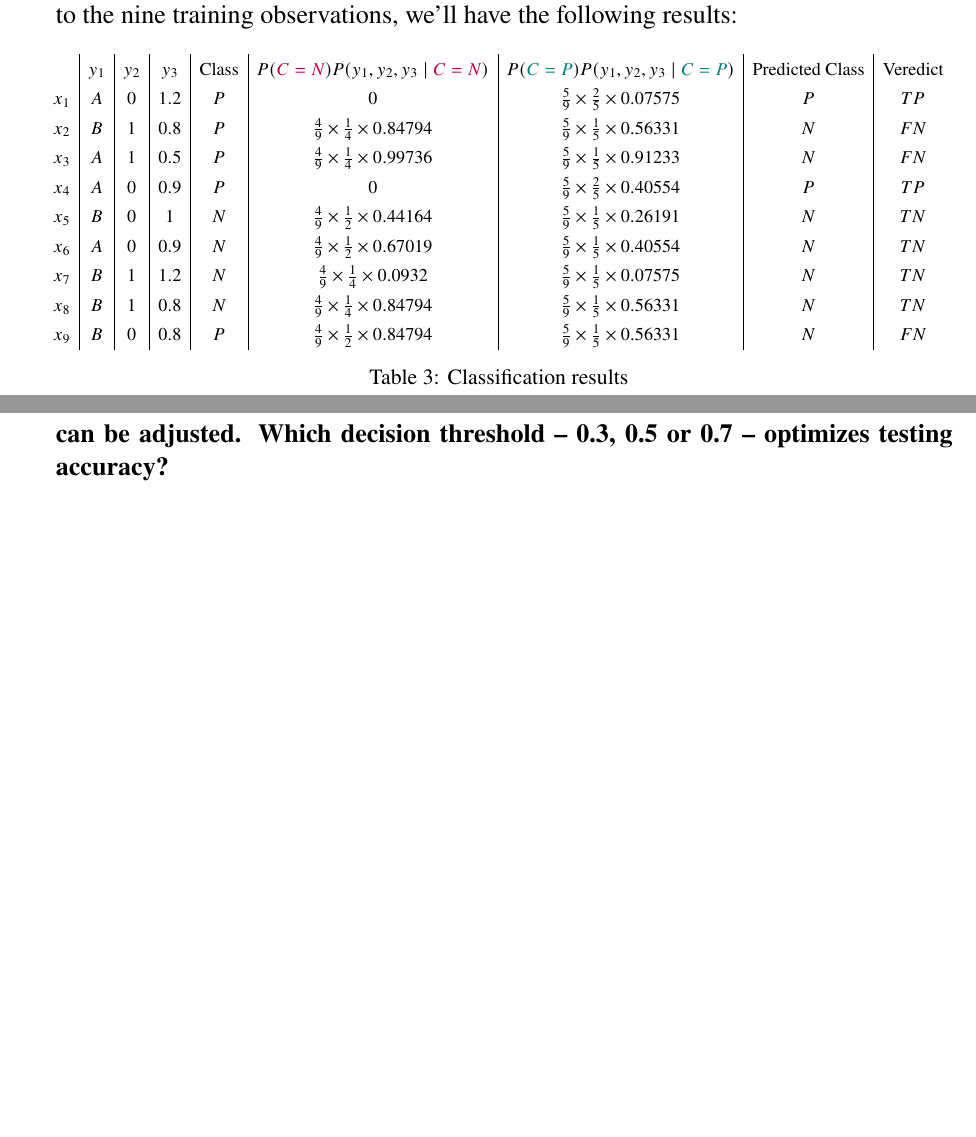
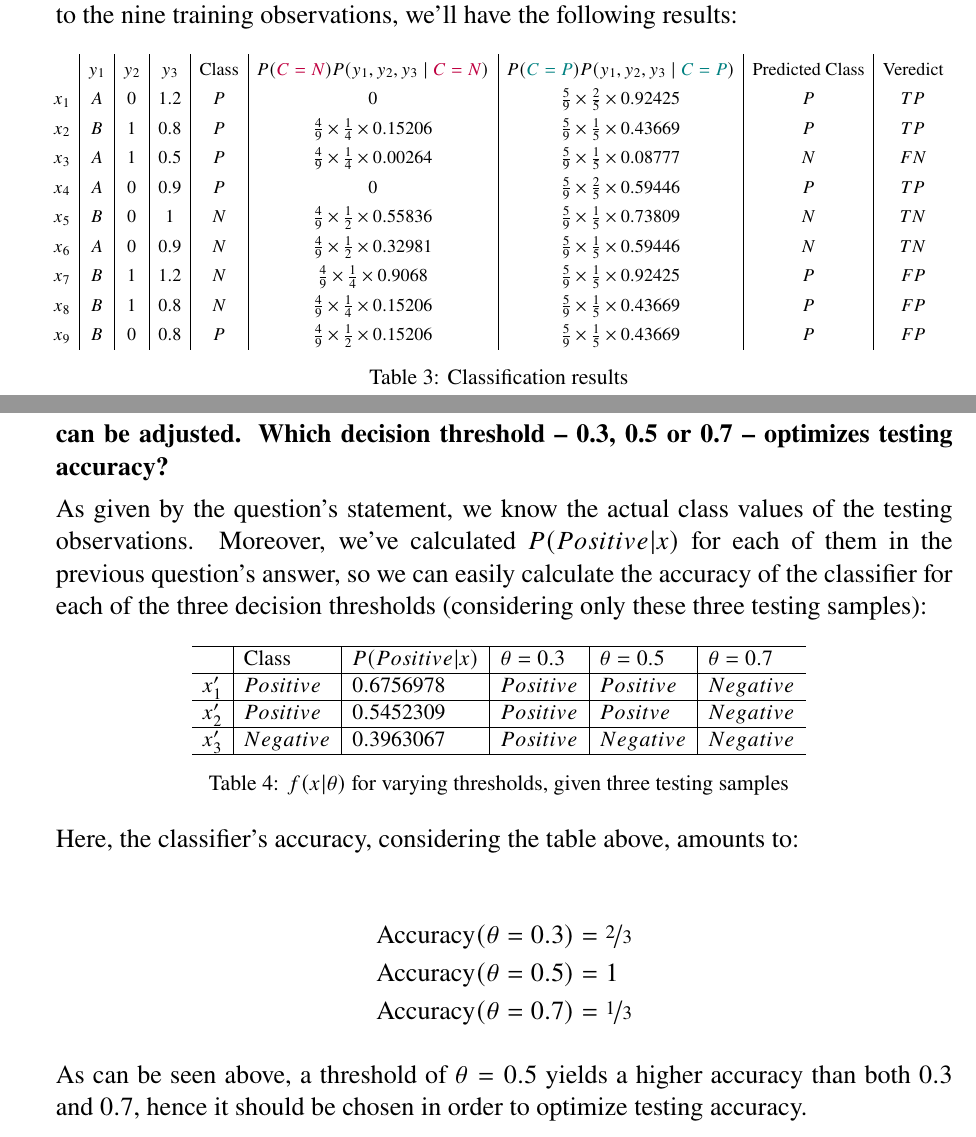
Before and after one commit to interro-potato/ml-homeworks, a LaTeX problem sheet (hw2/docs/homework.tex): two parts of pages 4 and 7 of 9, joined at a grey line, cut so that both start at the same text, the shorter picture padded with empty space. Compiled offline with pdfLaTeX.

Commit message:
Add 4 + add labels to 2.1's CMs

```diff
--- a/hw2/docs/homework.tex
+++ b/hw2/docs/homework.tex
@@ -229,15 +229,15 @@
     \resizebox{\columnwidth}{!}{%
     \begin{tabular}{c|c|c|c|c|c|c|c|c}
         & $y_1$ & $y_2$ & $y_3$ & Class & $P(\textcolor{purple}{C = N}) P(y_1, y_2, y_3 \mid \textcolor{purple}{C = N})$ & $P(\textcolor{teal}{C = P}) P(y_1, y_2, y_3 \mid \textcolor{teal}{C = P})$ & Predicted Class & Veredict \\
-      $x_1$ & $A$   & $0$   & $1.2$ & $P$   & $0$                                    & $\frac{5}{9} \times \frac{2}{5} \times 0.07575$      & $P$             & $TP$     \\
-      $x_2$ & $B$   & $1$   & $0.8$ & $P$   & $\frac{4}{9} \times \frac{1}{4} \times 0.84794$      & $\frac{5}{9} \times \frac{1}{5} \times 0.56331$      & $N$             & $FN$     \\
-      $x_3$ & $A$   & $1$   & $0.5$ & $P$   & $\frac{4}{9} \times \frac{1}{4} \times 0.99736$      & $\frac{5}{9} \times \frac{1}{5} \times 0.91233$      & $N$             & $FN$     \\
-      $x_4$ & $A$   & $0$   & $0.9$ & $P$   & $0$                                    & $\frac{5}{9} \times \frac{2}{5} \times 0.40554$      & $P$             & $TP$     \\
-      $x_5$ & $B$   & $0$   & $1$   & $N$   & $\frac{4}{9} \times \frac{1}{2} \times 0.44164$      & $\frac{5}{9} \times \frac{1}{5} \times 0.26191$      & $N$             & $TN$     \\
-      $x_6$ & $A$   & $0$   & $0.9$ & $N$   & $\frac{4}{9} \times \frac{1}{2} \times 0.67019$      & $\frac{5}{9} \times \frac{1}{5} \times 0.40554$      & $N$             & $TN$     \\
-      $x_7$ & $B$   & $1$   & $1.2$ & $N$   & $\frac{4}{9} \times \frac{1}{4} \times 0.0932$       & $\frac{5}{9} \times \frac{1}{5} \times 0.07575$      & $N$             & $TN$     \\
-      $x_8$ & $B$   & $1$   & $0.8$ & $N$   & $\frac{4}{9} \times \frac{1}{4} \times 0.84794$      & $\frac{5}{9} \times \frac{1}{5} \times 0.56331$      & $N$             & $TN$     \\
-      $x_9$ & $B$   & $0$   & $0.8$ & $P$   & $\frac{4}{9} \times \frac{1}{2} \times 0.84794$      & $\frac{5}{9} \times \frac{1}{5} \times 0.56331$      & $N$             & $FN$
+      $x_1$ & $A$   & $0$   & $1.2$ & $P$   & $0$                                    & $\frac{5}{9} \times \frac{2}{5} \times 0.92425$      & $P$             & $TP$     \\
+      $x_2$ & $B$   & $1$   & $0.8$ & $P$   & $\frac{4}{9} \times \frac{1}{4} \times 0.15206$      & $\frac{5}{9} \times \frac{1}{5} \times 0.43669$      & $P$             & $TP$     \\
+      $x_3$ & $A$   & $1$   & $0.5$ & $P$   & $\frac{4}{9} \times \frac{1}{4} \times 0.00264$      & $\frac{5}{9} \times \frac{1}{5} \times 0.08777$      & $N$             & $FN$     \\
+      $x_4$ & $A$   & $0$   & $0.9$ & $P$   & $0$                                    & $\frac{5}{9} \times \frac{2}{5} \times 0.59446$      & $P$             & $TP$     \\
+      $x_5$ & $B$   & $0$   & $1$   & $N$   & $\frac{4}{9} \times \frac{1}{2} \times 0.55836$      & $\frac{5}{9} \times \frac{1}{5} \times 0.73809$      & $N$             & $TN$     \\
+      $x_6$ & $A$   & $0$   & $0.9$ & $N$   & $\frac{4}{9} \times \frac{1}{2} \times 0.32981$      & $\frac{5}{9} \times \frac{1}{5} \times 0.59446$      & $N$             & $TN$     \\
+      $x_7$ & $B$   & $1$   & $1.2$ & $N$   & $\frac{4}{9} \times \frac{1}{4} \times 0.9068$       & $\frac{5}{9} \times \frac{1}{5} \times 0.92425$      & $P$             & $FP$     \\
+      $x_8$ & $B$   & $1$   & $0.8$ & $N$   & $\frac{4}{9} \times \frac{1}{4} \times 0.15206$      & $\frac{5}{9} \times \frac{1}{5} \times 0.43669$      & $P$             & $FP$     \\
+      $x_9$ & $B$   & $0$   & $0.8$ & $P$   & $\frac{4}{9} \times \frac{1}{2} \times 0.15206$      & $\frac{5}{9} \times \frac{1}{5} \times 0.43669$      & $P$             & $FP$
     \end{tabular}%
     }
     \caption{Classification results}
@@ -375,3 +374,4 @@
+    P(Positive | x_3') &= \frac{\nicefrac{1}{5} \times 0.59446 \times \nicefrac{5}{9}}{\nicefrac{3}{9} \times 0.5} = 0.3963067
   \end{align*}
 
   \pagebreak
@@ -386,6 +386,35 @@
     can be adjusted. Which decision threshold – 0.3, 0.5 or 0.7 – optimizes testing accuracy?
   }
 
+  As given by the question's statement, we know the actual class values of the testing observations.
+  Moreover, we've calculated $P(Positive | x)$ for each of them in the previous question's answer,
+  so we can easily calculate the accuracy of the classifier for each of the three decision thresholds
+  (considering only these three testing samples):
+
+  \begin{table}[h]
+    \centering
+    \begin{tabular}{l|l|l|l|l|l}
+    \hline
+           & Class      & $P(Positive | x)$ & $\theta = 0.3$ & $\theta = 0.5$ & $\theta = 0.7$ \\ \hline
+    $x_1'$ & $Positive$ & $0.6756978$           & $Positive$     & $Positive$     & $Negative$     \\ \hline
+    $x_2'$ & $Positive$ & $0.5452309$           & $Positive$     & $Positve$     & $Negative$     \\ \hline
+    $x_3'$ & $Negative$ & $0.3963067$         & $Positive$     & $Negative$     & $Negative$     \\ \hline
+    \end{tabular}
+    \caption{$f(x | \theta)$ for varying thresholds, given three testing samples}
+    \label{tab:thresholds}
+  \end{table}
+
+  Here, the classifier's accuracy, considering the table above, amounts to:
+
+  \begin{align*}
+    \text{Accuracy}(\theta = 0.3) &= \nicefrac{2}{3} \\
+    \text{Accuracy}(\theta = 0.5) &= 1 \\
+    \text{Accuracy}(\theta = 0.7) &= \nicefrac{1}{3}
+  \end{align*}
+
+  As can be seen above, a threshold of $\theta = 0.5$ yields a higher accuracy than
+  both $0.3$ and $0.7$, hence it should be chosen in order to optimize testing accuracy.
+
 \end{enumerate}
 
 \pagebreak
```
Also changed, not shown: hw2/assets/hw2-2.1.png (added), hw2/docs/homework.pdf, hw2/docs/homework.tex (43 more changed lines), 1 other file.
